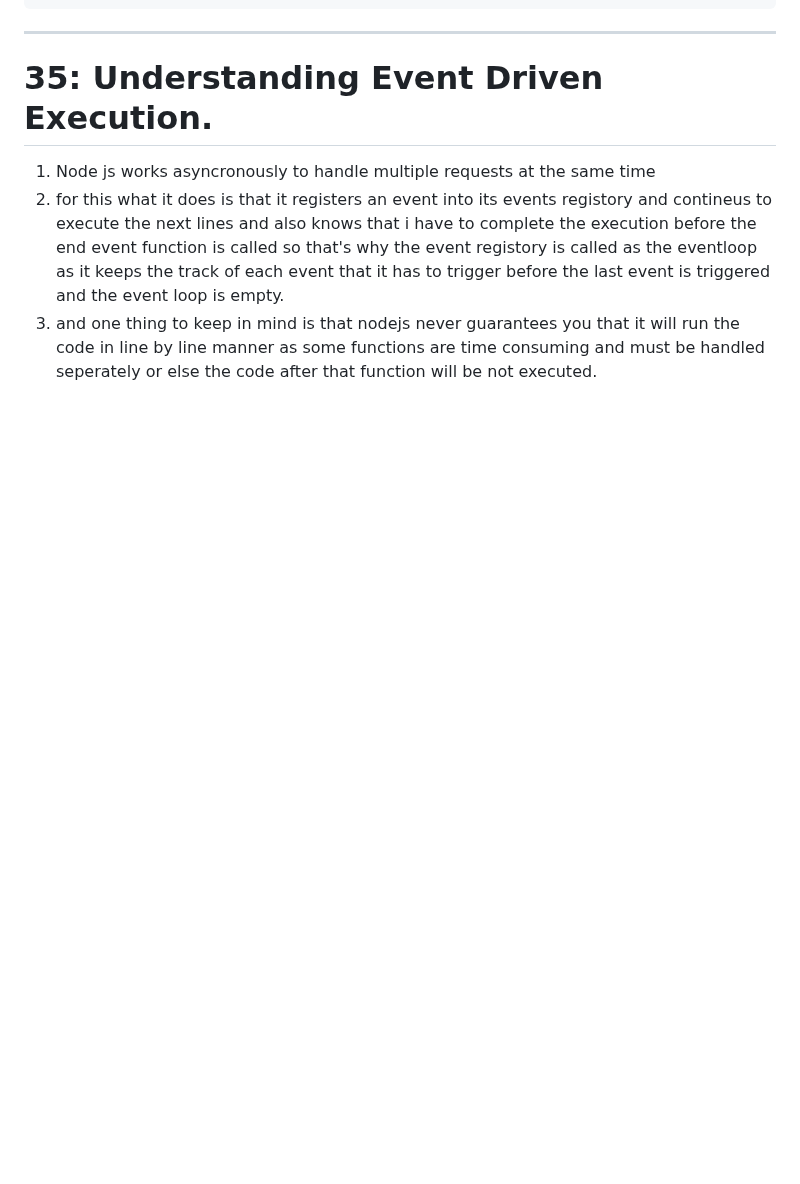
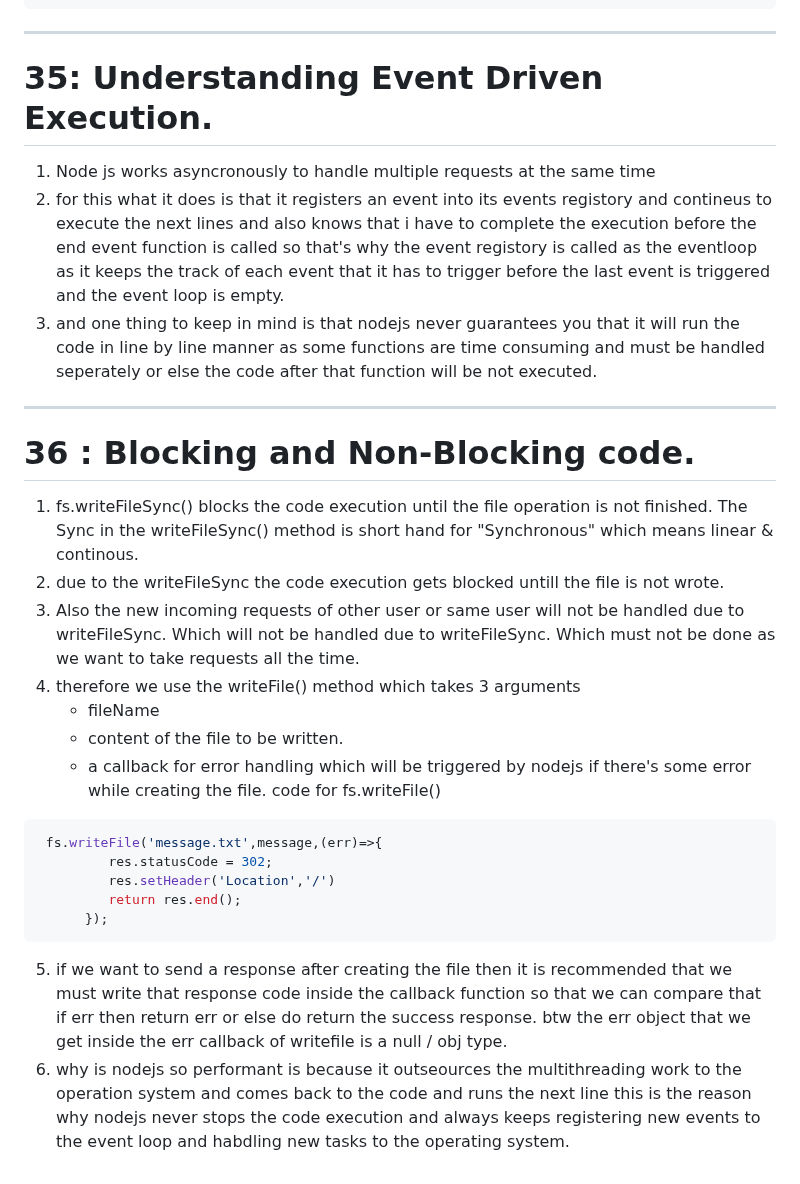
Before and after one commit to SDE-ADNAN/Node_JS_Maximillian, a Markdown page: Section_3:_Understanding_the_Basics/README.md, the part around the change. Rendered like a GitHub page; blank space fills up the shorter version.

Commit message:
< exp for lecture > 36 : Blocking and Non-Blocking code.

````diff
--- a/Section_3:_Understanding_the_Basics/README.md
+++ b/Section_3:_Understanding_the_Basics/README.md
@@ -280,3 +280,25 @@ in this video we learnt about , how to redirect the user to a url using the setH
 1. Node js works asyncronously to handle multiple requests at the same time
 2. for this what it does is that it registers an event into its events registory and contineus to execute the next lines and also knows that i have to complete the execution before the end event function is called so that's why the event registory is called as the eventloop as it keeps the track of each event that it has to trigger before the last event is triggered and the event loop is empty.
 3. and one thing to keep in mind is that nodejs never guarantees you that it will run the code in line by line manner as some functions are time consuming and must be handled seperately or else the code after that function will be not executed.
+
+---
+
+# 36 : Blocking and Non-Blocking code.
+
+1. fs.writeFileSync() blocks the code execution until the file operation is not finished. The Sync in the writeFileSync() method is short hand for "Synchronous" which means linear & continous.
+2. due to the writeFileSync the code execution gets blocked untill the file is not wrote.
+3. Also the new incoming requests of other user or same user will not be handled due to writeFileSync. Which will not be handled due to writeFileSync. Which must not be done as we want to take requests all the time.
+4. therefore we use the writeFile() method which takes 3 arguments
+    - fileName
+    - content of the file to be written.
+    - a callback for error handling which will be triggered by nodejs if there's some error while creating the file.
+code for fs.writeFile()
+```js
+ fs.writeFile('message.txt',message,(err)=>{
+         res.statusCode = 302;
+         res.setHeader('Location','/')
+         return res.end();
+      });
+```
+5. if we want to send a response after creating the file then it is recommended that we must write that response code inside the callback function so that we can compare that if err then return err or else do return the success response. btw the err object that we get inside the err callback of writefile is a null / obj type.
+6. why is nodejs so performant is because it outseources the multithreading work to the operation system and comes back to the code and runs the next line this is the reason why nodejs never stops the code execution and always keeps registering new events to the event loop and habdling new tasks to the operating system.
````
